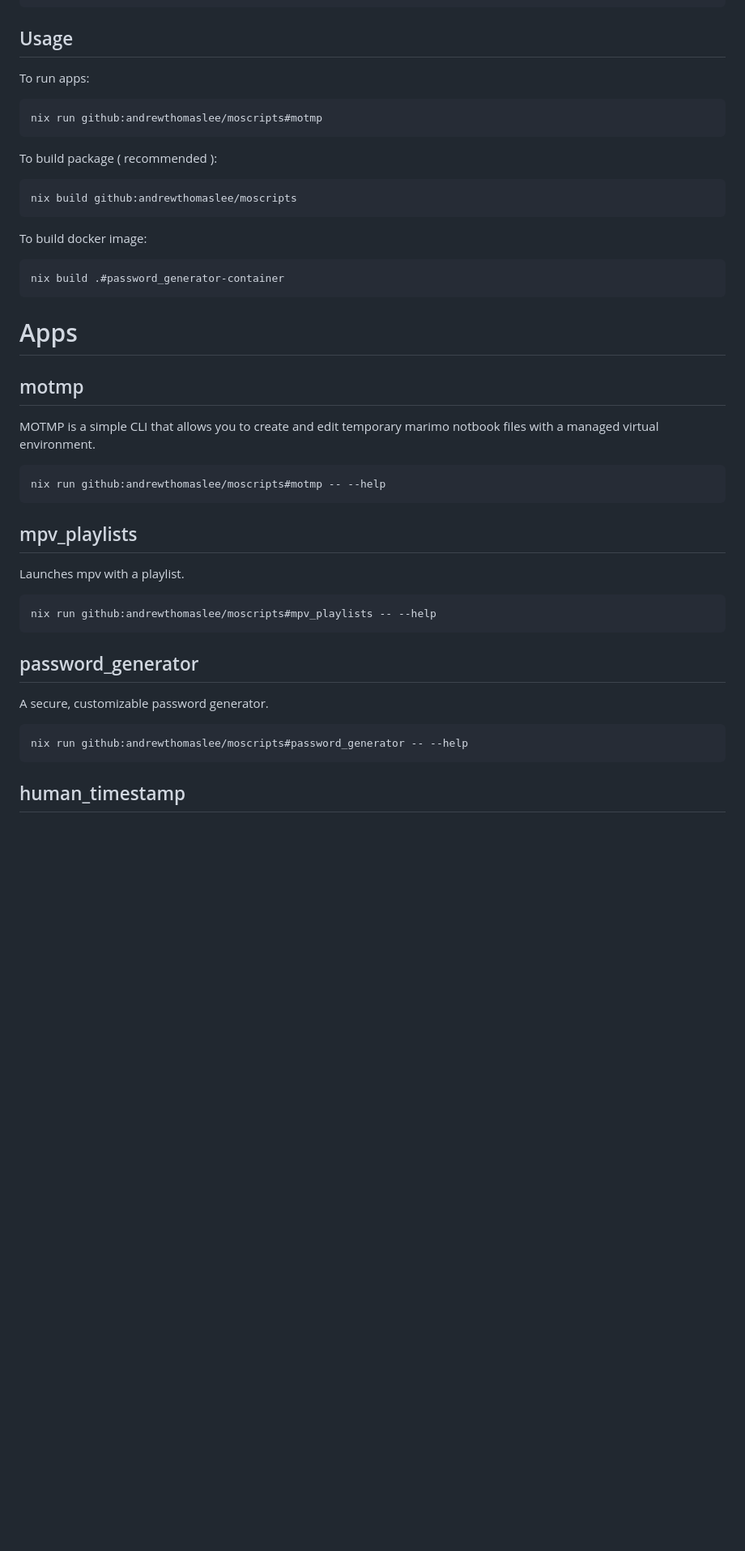
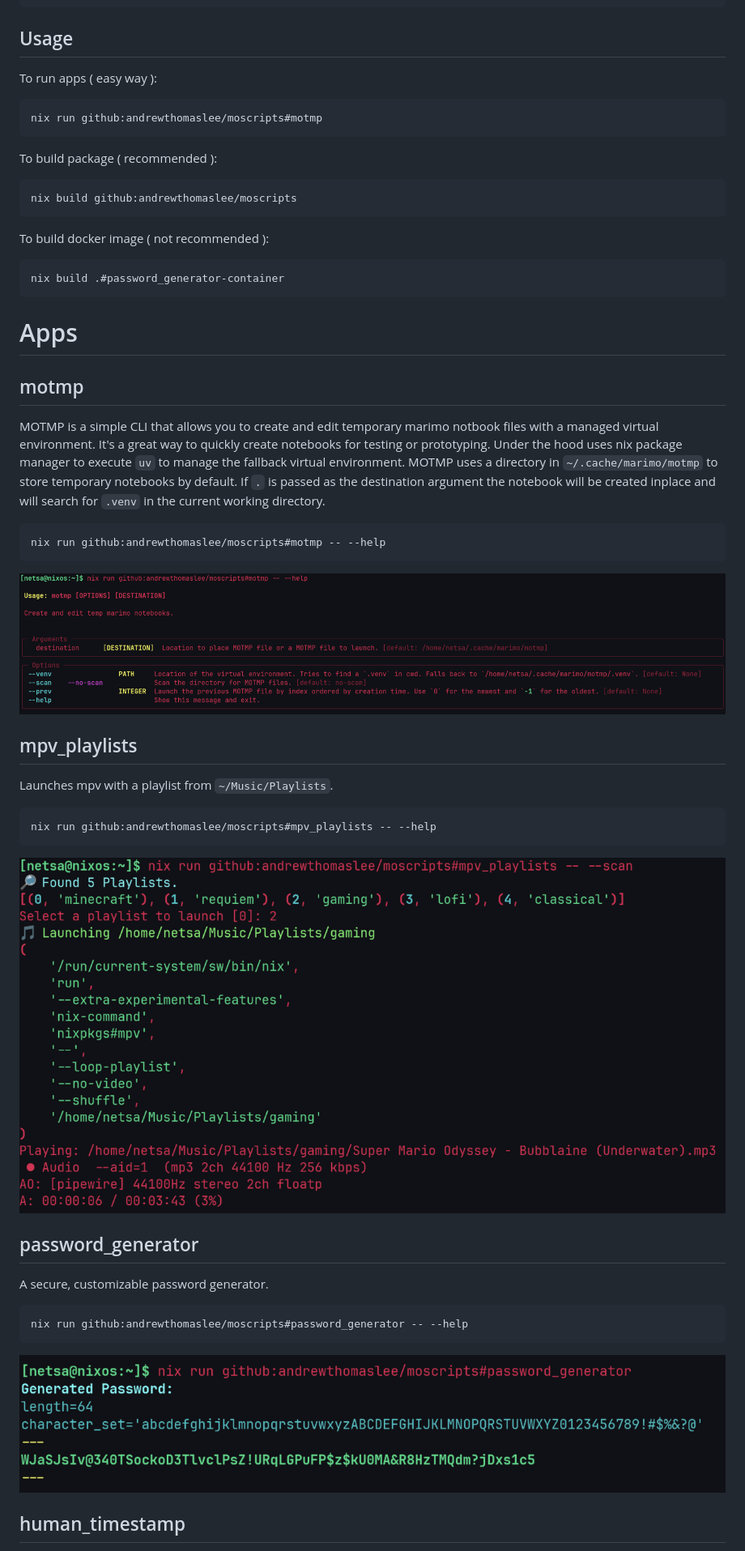
Before and after one commit to andrewthomaslee/moscripts, a Markdown page: README.md, the part around one of its changes. Shown at 81% size. Drawn GitHub-style; pictures changed too: screenshots/motmp--help.png (added), screenshots/mpv_playlists--scan.png (added), screenshots/password_generator--run.png (added); blank space fills up the shorter version.

````diff
--- a/README.md
+++ b/README.md
@@ -16,7 +17,7 @@ nix flake show github:andrewthomaslee/moscripts
 ```
 
 ## Usage
-To run apps:
+To run apps ( easy way ):
 ```bash
 nix run github:andrewthomaslee/moscripts#motmp
 ```
@@ -24,7 +25,7 @@ To build package ( recommended ):
 ```bash
 nix build github:andrewthomaslee/moscripts
 ```
-To build docker image:
+To build docker image ( not recommended ):
 ```bash
 nix build .#password_generator-container
 ```
@@ -32,18 +33,33 @@ nix build .#password_generator-container
 
 # Apps
 ## motmp
-MOTMP is a simple CLI that allows you to create and edit temporary marimo notbook files with a managed virtual environment.
+MOTMP is a simple CLI that allows you to create and edit temporary marimo notbook files with a managed virtual environment. It's a great way to quickly create notebooks for testing or prototyping. Under the hood uses nix package manager to execute `uv` to manage the fallback virtual environment. MOTMP uses a directory in `~/.cache/marimo/motmp` to store temporary notebooks by default. If `.` is passed as the destination argument the notebook will be created inplace and will search for `.venv` in the current working directory.
+
+
 ```bash
 nix run github:andrewthomaslee/moscripts#motmp -- --help
 ```
+![MOTMP Help](screenshots/motmp--help.png)
+
+
 ## mpv_playlists
-Launches mpv with a playlist.
+Launches mpv with a playlist from `~/Music/Playlists`.
+
+
 ```bash
 nix run github:andrewthomaslee/moscripts#mpv_playlists -- --help
 ```
+![mpv_playlists Example](screenshots/mpv_playlists--scan.png)
+
+
 ## password_generator
 A secure, customizable password generator.
+
+
 ```bash
 nix run github:andrewthomaslee/moscripts#password_generator -- --help
 ```
+![password_generator Run](screenshots/password_generator--run.png)
+
+
 ## human_timestamp
````
Also changed, not shown: other parts of README.md (+3 -2 lines), screenshots/mpv_playlists--help.png (added), screenshots/password_generator--help.png (added).
